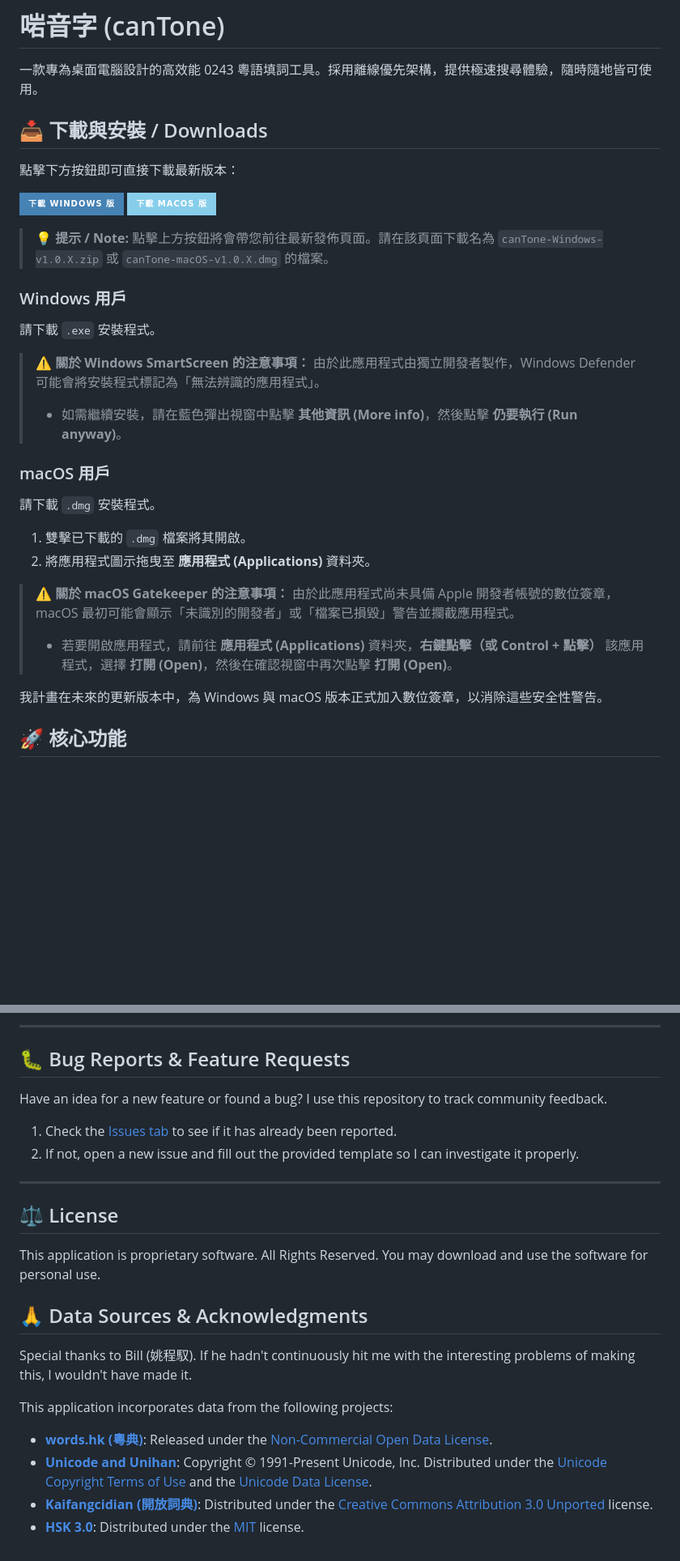
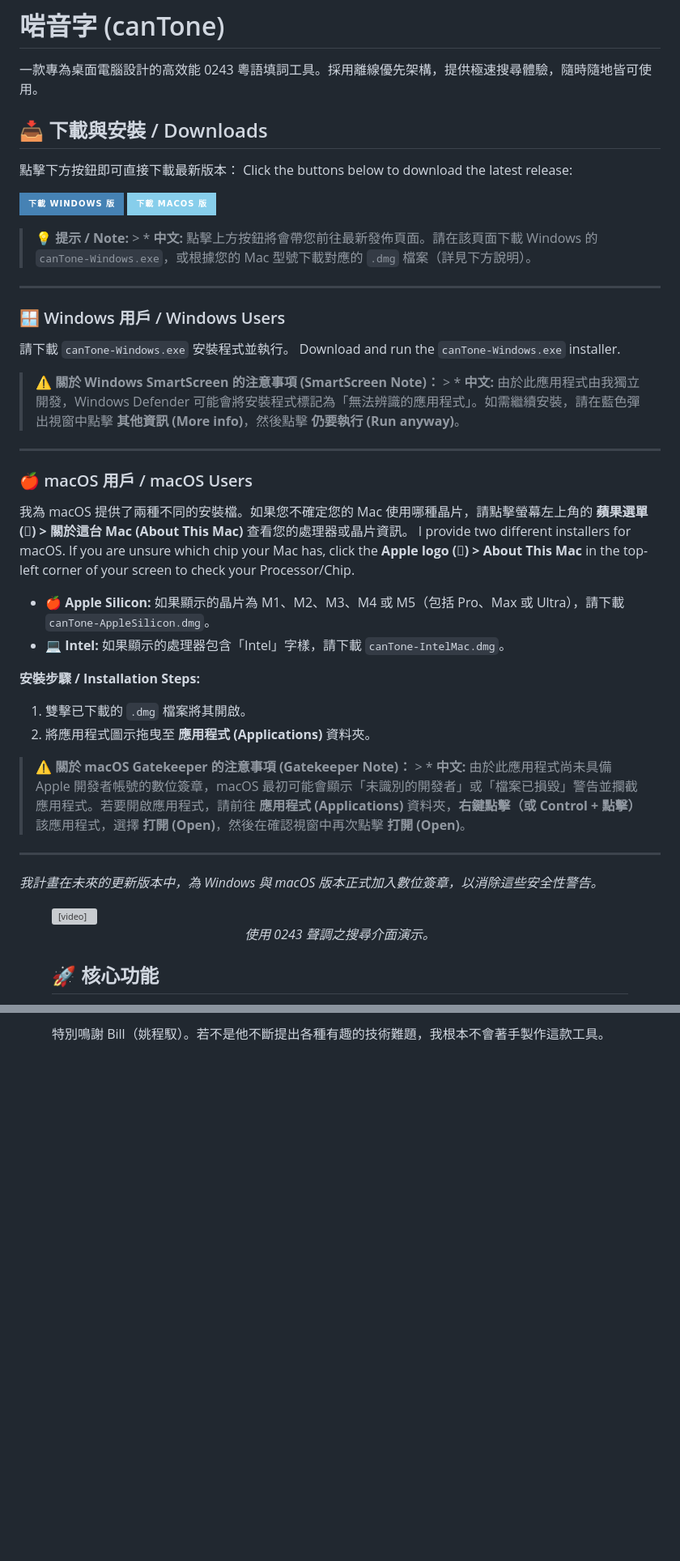
Before and after one commit to ivorhoulker/canTone, a Markdown page: README.md, 2 parts joined by grey strips. Shown at 81% size. GitHub-like rendering; badges without logos; blank space fills up the shorter version; grey boxes are pictures that could not be loaded.

Commit message:
add video back

```diff
--- a/README.md
+++ b/README.md
@@ -2,41 +2,58 @@
 
 一款專為桌面電腦設計的高效能 0243 粵語填詞工具。採用離線優先架構，提供極速搜尋體驗，隨時隨地皆可使用。
 
-
-
-
 ## 📥 下載與安裝 / Downloads
 
 點擊下方按鈕即可直接下載最新版本：
+Click the buttons below to download the latest release:
 
 [![Download for Windows](https://img.shields.io/badge/下載_Windows_版-4682B4?style=for-the-badge&logo=windows&logoColor=white)](https://github.com/ivorhoulker/11/releases/latest)
 [![Download for macOS](https://img.shields.io/badge/下載_macOS_版-87CEEB?style=for-the-badge&logo=apple&logoColor=white)](https://github.com/ivorhoulker/11/releases/latest)
 
-> 💡 **提示 / Note:** 點擊上方按鈕將會帶您前往最新發佈頁面。請在該頁面下載名為 `canTone-Windows-v1.0.X.zip` 或 `canTone-macOS-v1.0.X.dmg` 的檔案。
+> 💡 **提示 / Note:** > * **中文:** 點擊上方按鈕將會帶您前往最新發佈頁面。請在該頁面下載 Windows 的 `canTone-Windows.exe`，或根據您的 Mac 型號下載對應的 `.dmg` 檔案（詳見下方說明）。
 
-### Windows 用戶
+---
 
-請下載 `.exe` 安裝程式。
+### 🪟 Windows 用戶 / Windows Users
 
-> **⚠️ 關於 Windows SmartScreen 的注意事項：** 由於此應用程式由獨立開發者製作，Windows Defender 可能會將安裝程式標記為「無法辨識的應用程式」。
-> * 如需繼續安裝，請在藍色彈出視窗中點擊 **其他資訊 (More info)**，然後點擊 **仍要執行 (Run anyway)**。
->
->
+請下載 `canTone-Windows.exe` 安裝程式並執行。
+Download and run the `canTone-Windows.exe` installer.
 
-### macOS 用戶
+> **⚠️ 關於 Windows SmartScreen 的注意事項 (SmartScreen Note)：** > * **中文:** 由於此應用程式由我獨立開發，Windows Defender 可能會將安裝程式標記為「無法辨識的應用程式」。如需繼續安裝，請在藍色彈出視窗中點擊 **其他資訊 (More info)**，然後點擊 **仍要執行 (Run anyway)**。
 
-請下載 `.dmg` 安裝程式。
+---
 
+### 🍎 macOS 用戶 / macOS Users
+
+我為 macOS 提供了兩種不同的安裝檔。如果您不確定您的 Mac 使用哪種晶片，請點擊螢幕左上角的 **蘋果選單 () > 關於這台 Mac (About This Mac)** 查看您的處理器或晶片資訊。
+I provide two different installers for macOS. If you are unsure which chip your Mac has, click the **Apple logo () > About This Mac** in the top-left corner of your screen to check your Processor/Chip.
+
+* **🍎 Apple Silicon:** 如果顯示的晶片為 M1、M2、M3、M4 或 M5（包括 Pro、Max 或 Ultra），請下載 `canTone-AppleSilicon.dmg`。
+* **💻 Intel:** 如果顯示的處理器包含「Intel」字樣，請下載 `canTone-IntelMac.dmg`。
+
+
+**安裝步驟 / Installation Steps:**
 1. 雙擊已下載的 `.dmg` 檔案將其開啟。
 2. 將應用程式圖示拖曳至 **應用程式 (Applications)** 資料夾。
 
-> **⚠️ 關於 macOS Gatekeeper 的注意事項：** 由於此應用程式尚未具備 Apple 開發者帳號的數位簽章，macOS 最初可能會顯示「未識別的開發者」或「檔案已損毀」警告並攔截應用程式。
-> * 若要開啟應用程式，請前往 **應用程式 (Applications)** 資料夾，**右鍵點擊（或 Control + 點擊）** 該應用程式，選擇 **打開 (Open)**，然後在確認視窗中再次點擊 **打開 (Open)**。
->
->
+> **⚠️ 關於 macOS Gatekeeper 的注意事項 (Gatekeeper Note)：** > * **中文:** 由於此應用程式尚未具備 Apple 開發者帳號的數位簽章，macOS 最初可能會顯示「未識別的開發者」或「檔案已損毀」警告並攔截應用程式。若要開啟應用程式，請前往 **應用程式 (Applications)** 資料夾，**右鍵點擊（或 Control + 點擊）** 該應用程式，選擇 **打開 (Open)**，然後在確認視窗中再次點擊 **打開 (Open)**。
 
-我計畫在未來的更新版本中，為 Windows 與 macOS 版本正式加入數位簽章，以消除這些安全性警告。
+---
 
+*我計畫在未來的更新版本中，為 Windows 與 macOS 版本正式加入數位簽章，以消除這些安全性警告。*
+
+<figure style="height: 400px; display: flex; flex-direction: column; justify-content: center; align-items: center;">
+  <video
+    src="https://github.com/user-attachments/assets/1394b5a5-eb55-4ca9-9f99-d83b82a4dd78"
+    autoplay
+    loop
+    muted
+    playsinline
+    style="height: 360px; width: auto; object-fit: contain; border-radius: 12px;"
+  ></video>
+  <figcaption align="center" style="margin-top: 8px;">
+    <i>使用 0243 聲調之搜尋介面演示。</i>
+  </figcaption>
 
 ## 🚀 核心功能
 
@@ -117,26 +90 @@ I plan to officially sign both the Windows and macOS binaries in upcoming releas
----
-
-## 🐛 Bug Reports & Feature Requests
-
-Have an idea for a new feature or found a bug? I use this repository to track community feedback.
-
-1. Check the [Issues tab](https://github.com/ivorhoulker/11/issues) to see if it has already been reported.
-2. If not, open a new issue and fill out the provided template so I can investigate it properly.
-
----
-
-## ⚖️ License
-
-This application is proprietary software. All Rights Reserved.
-You may download and use the software for personal use.
-
-## 🙏 Data Sources & Acknowledgments
-
-Special thanks to Bill (姚程馭). If he hadn't continuously hit me with the interesting problems of making this, I wouldn't have made it.
-
-This application incorporates data from the following projects:
-
-* **[words.hk (粵典)](https://words.hk)**: Released under the [Non-Commercial Open Data License](https://words.hk/base/hoifong/).
-* **[Unicode and Unihan](https://www.unicode.org/charts/unihan.html)**: Copyright © 1991-Present Unicode, Inc. Distributed under the [Unicode Copyright Terms of Use](https://www.unicode.org/copyright.html) and the [Unicode Data License](https://www.unicode.org/license.txt).
-* **[Kaifangcidian (開放詞典)](https://kaifangcidian.com/yue/)**: Distributed under the [Creative Commons Attribution 3.0 Unported](https://creativecommons.org/licenses/by/3.0/deed.en) license.
-* **[HSK 3.0](https://github.com/elkmovie/hsk30)**: Distributed under the [MIT](https://github.com/elkmovie/hsk30/blob/main/LICENSE) license.
+特別鳴謝 Bill（姚程馭）。若不是他不斷提出各種有趣的技術難題，我根本不會著手製作這款工具。
```
Also changed, not shown: other parts of README.md (+0 -44 lines).
